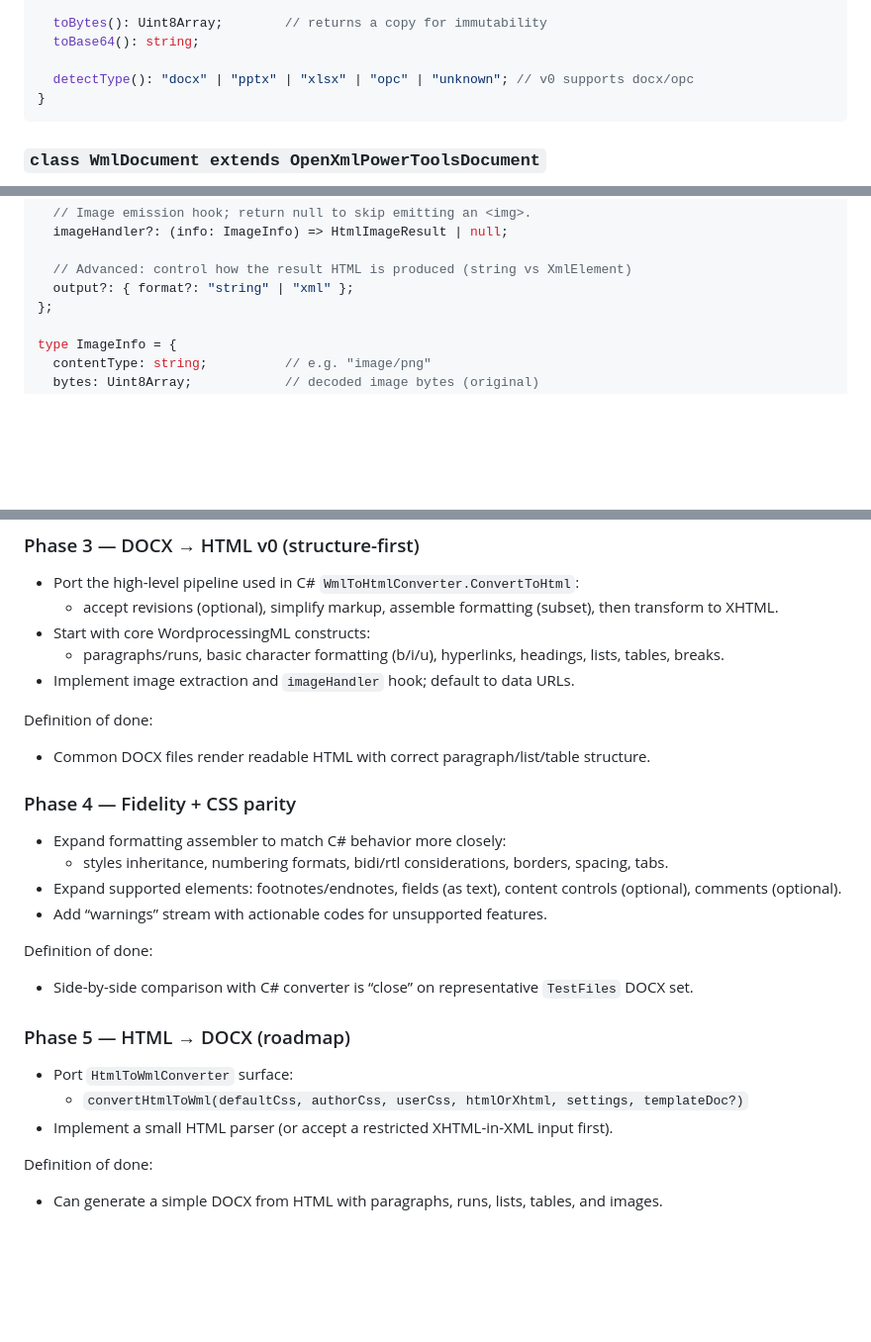
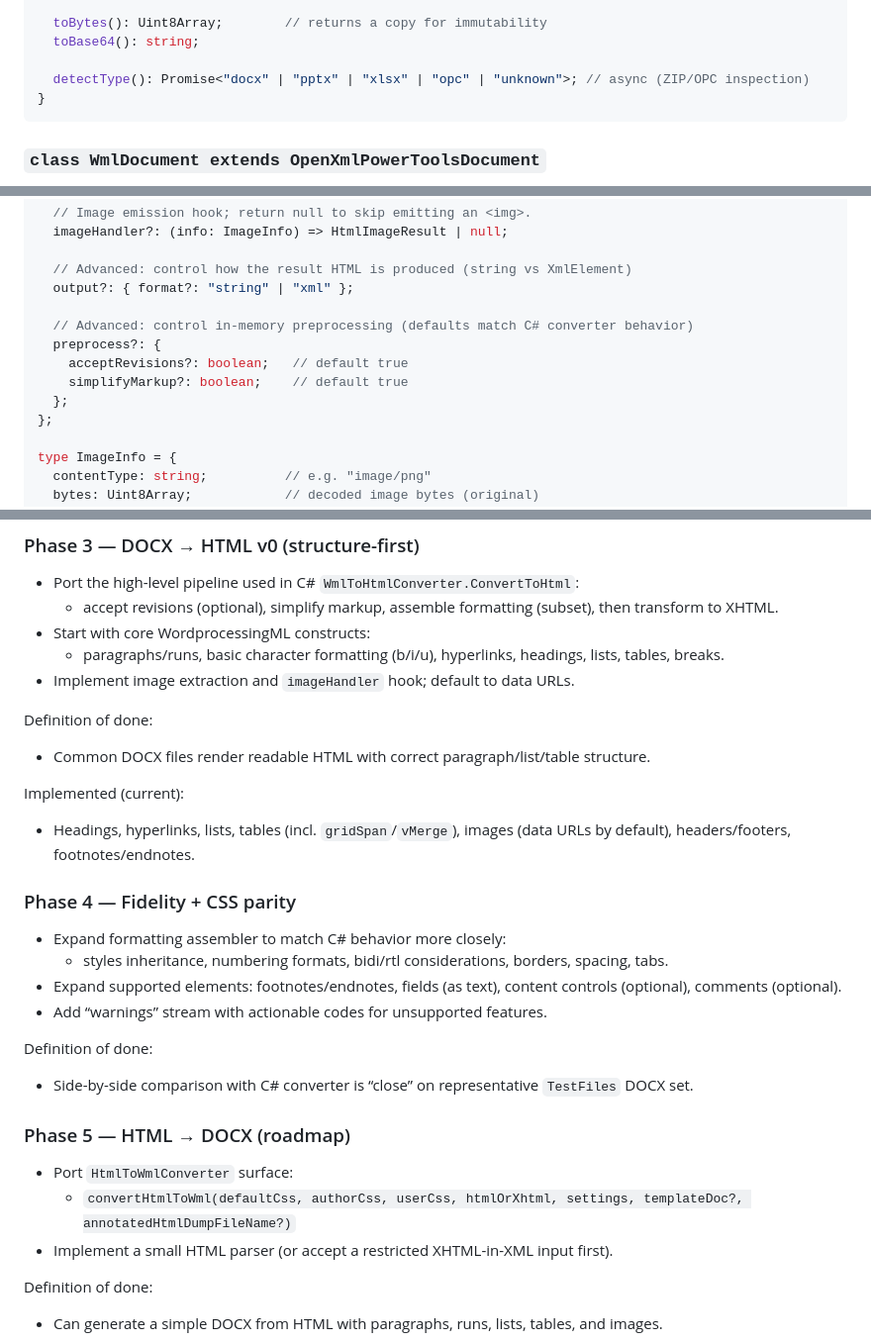
Before and after one commit to rdewolff/Open-Xml-PowerTools-JS, a Markdown page: spec.md, 3 parts joined by grey strips. Shown: that part at 99% size. GitHub-like rendering; blank space fills up the shorter version.

Commit message:
Spec: sync with current async API and features

````diff
--- a/spec.md
+++ b/spec.md
@@ -66,7 +66,7 @@ class OpenXmlPowerToolsDocument {
   toBytes(): Uint8Array;        // returns a copy for immutability
   toBase64(): string;
 
-  detectType(): "docx" | "pptx" | "xlsx" | "opc" | "unknown"; // v0 supports docx/opc
+  detectType(): Promise<"docx" | "pptx" | "xlsx" | "opc" | "unknown">; // async (ZIP/OPC inspection)
 }
 ```
 
@@ -119,6 +119,12 @@ type WmlToHtmlConverterSettings = {
 
   // Advanced: control how the result HTML is produced (string vs XmlElement)
   output?: { format?: "string" | "xml" };
+
+  // Advanced: control in-memory preprocessing (defaults match C# converter behavior)
+  preprocess?: {
+    acceptRevisions?: boolean;   // default true
+    simplifyMarkup?: boolean;    // default true
+  };
 };
 
 type ImageInfo = {
@@ -301,6 +307,9 @@ Definition of done:
 Definition of done:
 - Common DOCX files render readable HTML with correct paragraph/list/table structure.
 
+Implemented (current):
+- Headings, hyperlinks, lists, tables (incl. `gridSpan`/`vMerge`), images (data URLs by default), headers/footers, footnotes/endnotes.
+
 ### Phase 4 — Fidelity + CSS parity
 
 - Expand formatting assembler to match C# behavior more closely:
@@ -314,7 +323,7 @@ Definition of done:
 ### Phase 5 — HTML → DOCX (roadmap)
 
 - Port `HtmlToWmlConverter` surface:
-  - `convertHtmlToWml(defaultCss, authorCss, userCss, htmlOrXhtml, settings, templateDoc?)`
+  - `convertHtmlToWml(defaultCss, authorCss, userCss, htmlOrXhtml, settings, templateDoc?, annotatedHtmlDumpFileName?)`
 - Implement a small HTML parser (or accept a restricted XHTML-in-XML input first).
 
 Definition of done:
````
